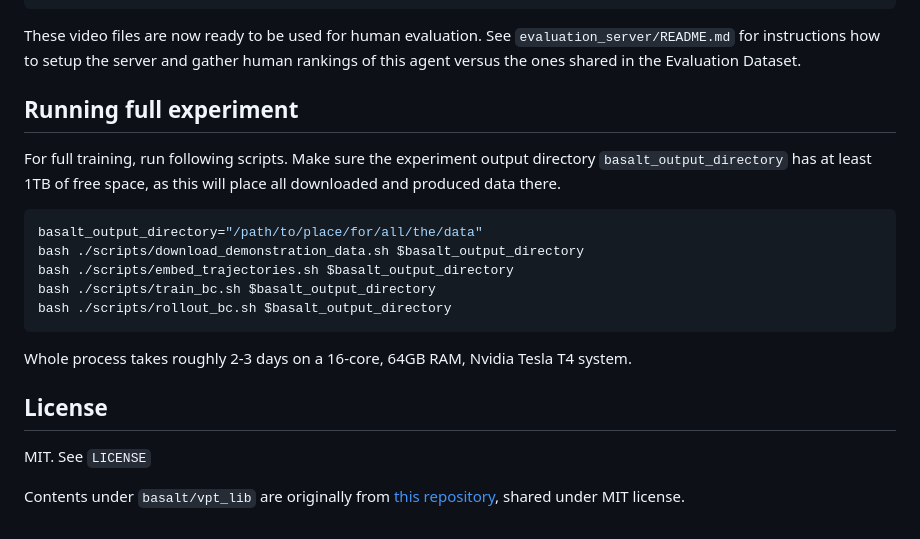
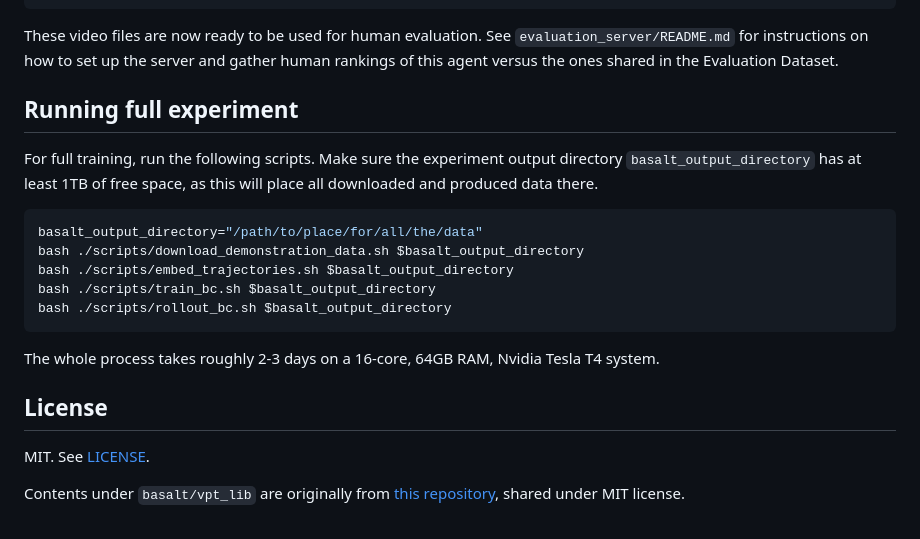
Before and after one commit to minerllabs/basalt-benchmark, a Markdown page: README.md, the part around the change printed below. Rendered like a GitHub page.

````diff
--- a/README.md
+++ b/README.md
@@ -82,12 +88,12 @@ pipeline_test_data/rollouts/
     └── seed_95674.mp4
 ```
 
-These video files are now ready to be used for human evaluation. See `evaluation_server/README.md` for instructions how to setup the server and gather human rankings of this agent versus the ones shared in the Evaluation Dataset.
+These video files are now ready to be used for human evaluation. See `evaluation_server/README.md` for instructions on how to set up the server and gather human rankings of this agent versus the ones shared in the Evaluation Dataset.
 
 
 ## Running full experiment
 
-For full training, run following scripts. Make sure the experiment output directory `basalt_output_directory` has at least 1TB of free space, as this will place all downloaded and produced data there.
+For full training, run the following scripts. Make sure the experiment output directory `basalt_output_directory` has at least 1TB of free space, as this will place all downloaded and produced data there.
 
 ```bash
 basalt_output_directory="/path/to/place/for/all/the/data"
@@ -97,10 +103,10 @@ bash ./scripts/train_bc.sh $basalt_output_directory
 bash ./scripts/rollout_bc.sh $basalt_output_directory
 ```
 
-Whole process takes roughly 2-3 days on a 16-core, 64GB RAM, Nvidia Tesla T4 system.
+The whole process takes roughly 2-3 days on a 16-core, 64GB RAM, Nvidia Tesla T4 system.
 
 ## License
 
-MIT. See `LICENSE`
+MIT. See [LICENSE](LICENSE).
 
 Contents under `basalt/vpt_lib` are originally from [this repository](https://github.com/openai/Video-Pre-Training), shared under MIT license.
````
Also changed, not shown: other parts of README.md (+17 -11 lines).
